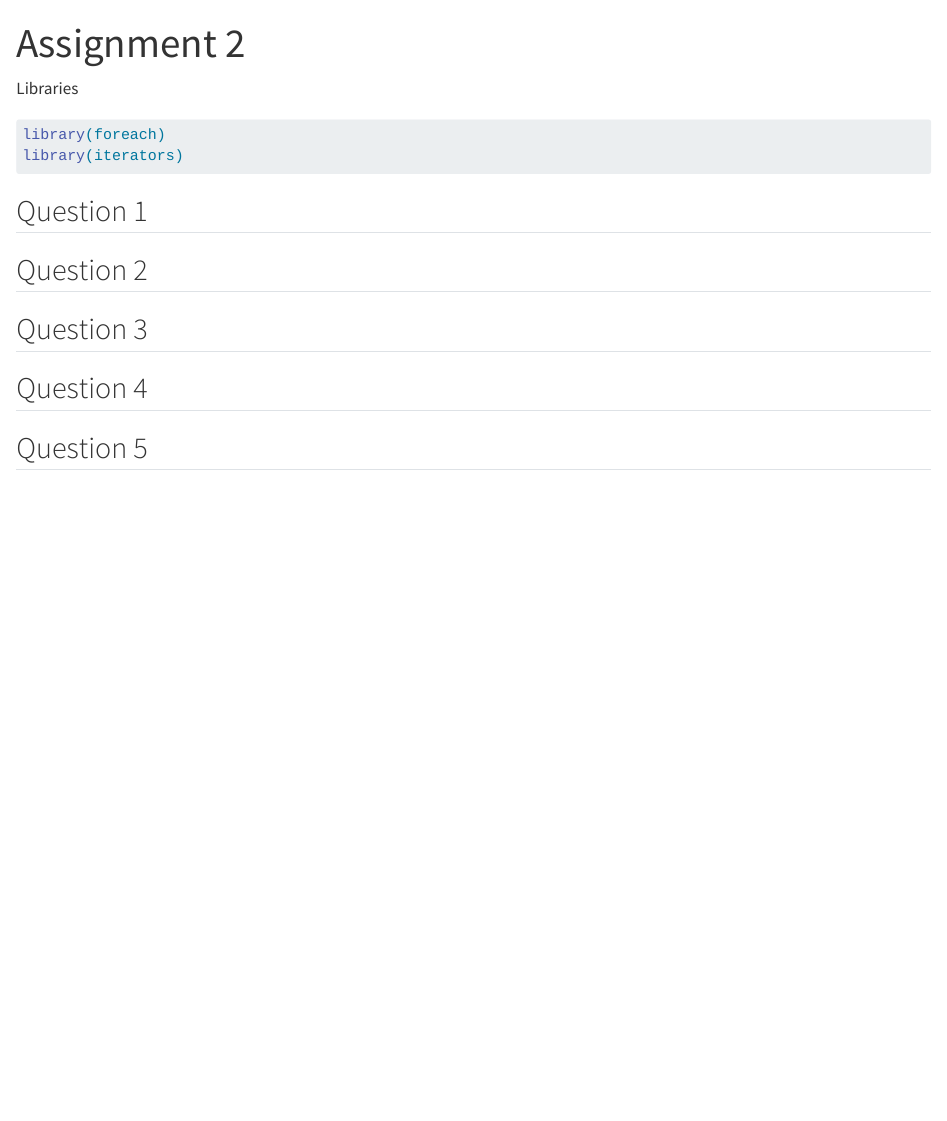
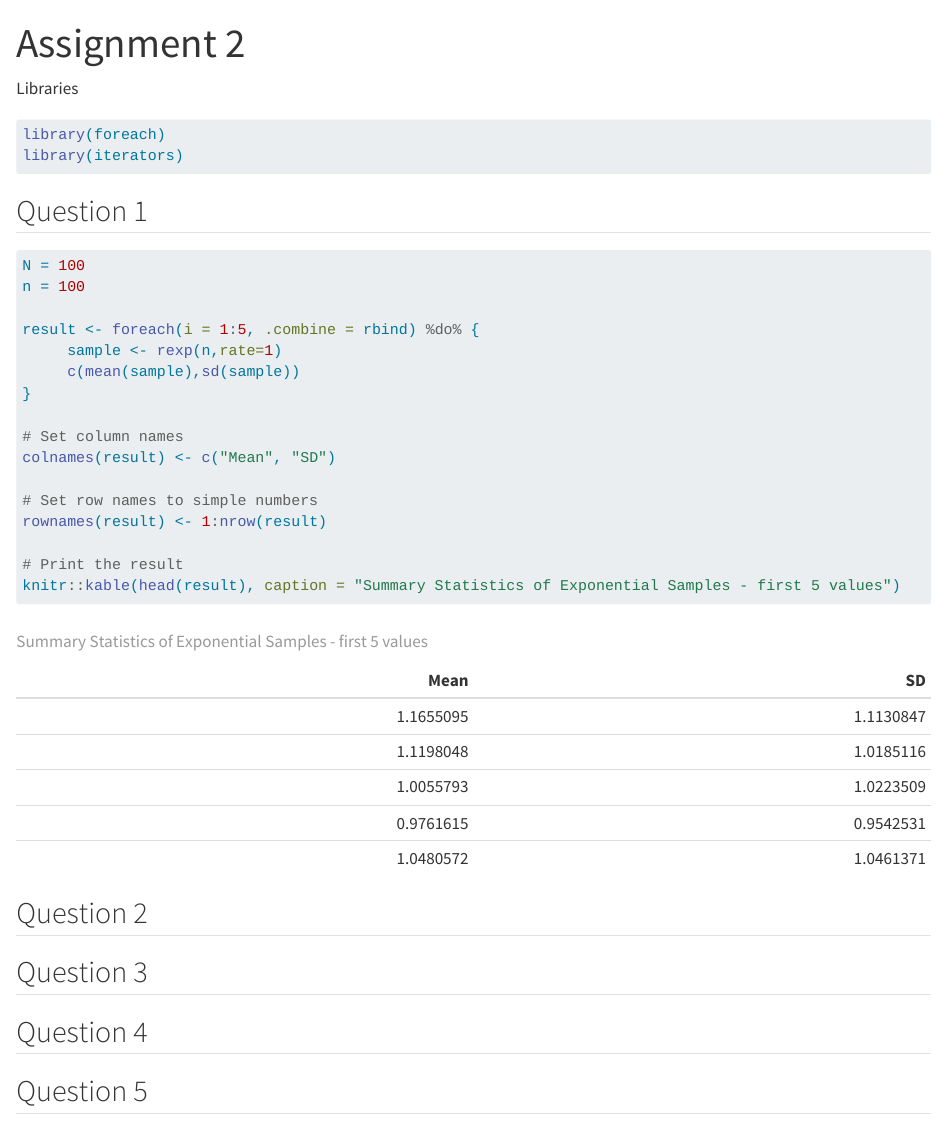
Before and after one commit to TimKel2020/Assignment-2, a Quarto document (Assignment 2.qmd): the page in a window 1100 px wide, from its top. Rendered offline with R 4.5, knitr and Pandoc in place of Quarto, with nearby package versions; code that draws random numbers runs with fixed seeds of ours.

Commit message:
Completing question 1.

````diff
--- a/Assignment 2.qmd
+++ b/Assignment 2.qmd
@@ -15,6 +15,22 @@ library(iterators)
 ## Question 1
 
 ```{r}
+N = 100
+n = 100
+
+result <- foreach(i = 1:5, .combine = rbind) %do% {
+     sample <- rexp(n,rate=1)
+     c(mean(sample),sd(sample))
+}
+
+# Set column names
+colnames(result) <- c("Mean", "SD")
+
+# Set row names to simple numbers
+rownames(result) <- 1:nrow(result)
+
+# Print the result
+knitr::kable(head(result), caption = "Summary Statistics of Exponential Samples - first 5 values")
 
 ```
 
````
